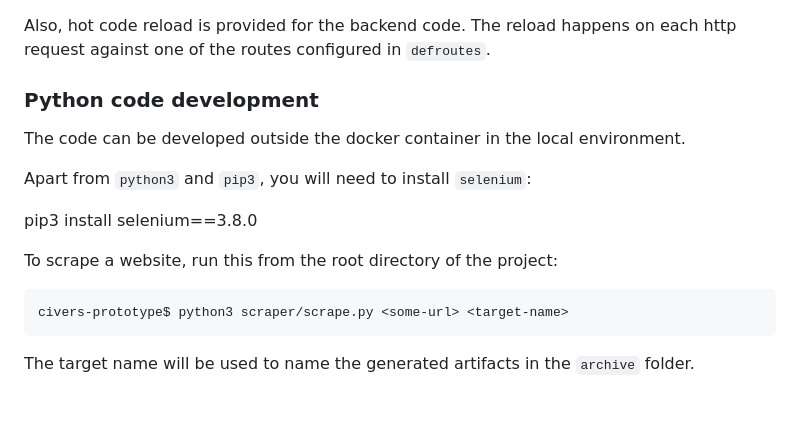
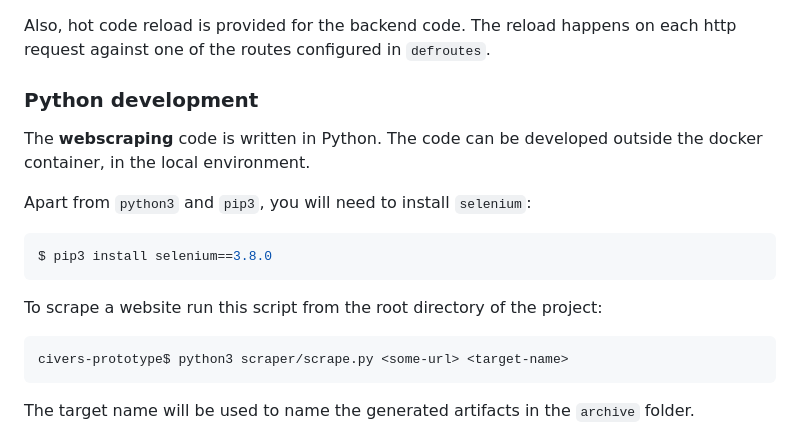
Before and after one commit to dainst/civers-prototype, a Markdown page: README.md, the part around the change. Rendered like a GitHub page; blank space fills up the shorter version.

Commit message:
Adjust text

````diff
--- a/README.md
+++ b/README.md
@@ -93,15 +93,18 @@ provide hot code reload via `shadow-cljs`.
 Also, hot code reload is provided for the backend code. The reload happens
 on each http request against one of the routes configured in `defroutes`.
 
-### Python code development
+### Python development
 
-The code can be developed outside the docker container in the local environment.
+The **webscraping** code is written in Python.
+The code can be developed outside the docker container, in the local environment.
 
 Apart from `python3` and `pip3`, you will need to install `selenium`:
 
-pip3 install selenium==3.8.0
+```bash
+$ pip3 install selenium==3.8.0
+```
 
-To scrape a website, run this from the root directory of the project:
+To scrape a website run this script from the root directory of the project:
 
 ```bash
 civers-prototype$ python3 scraper/scrape.py <some-url> <target-name>
````
